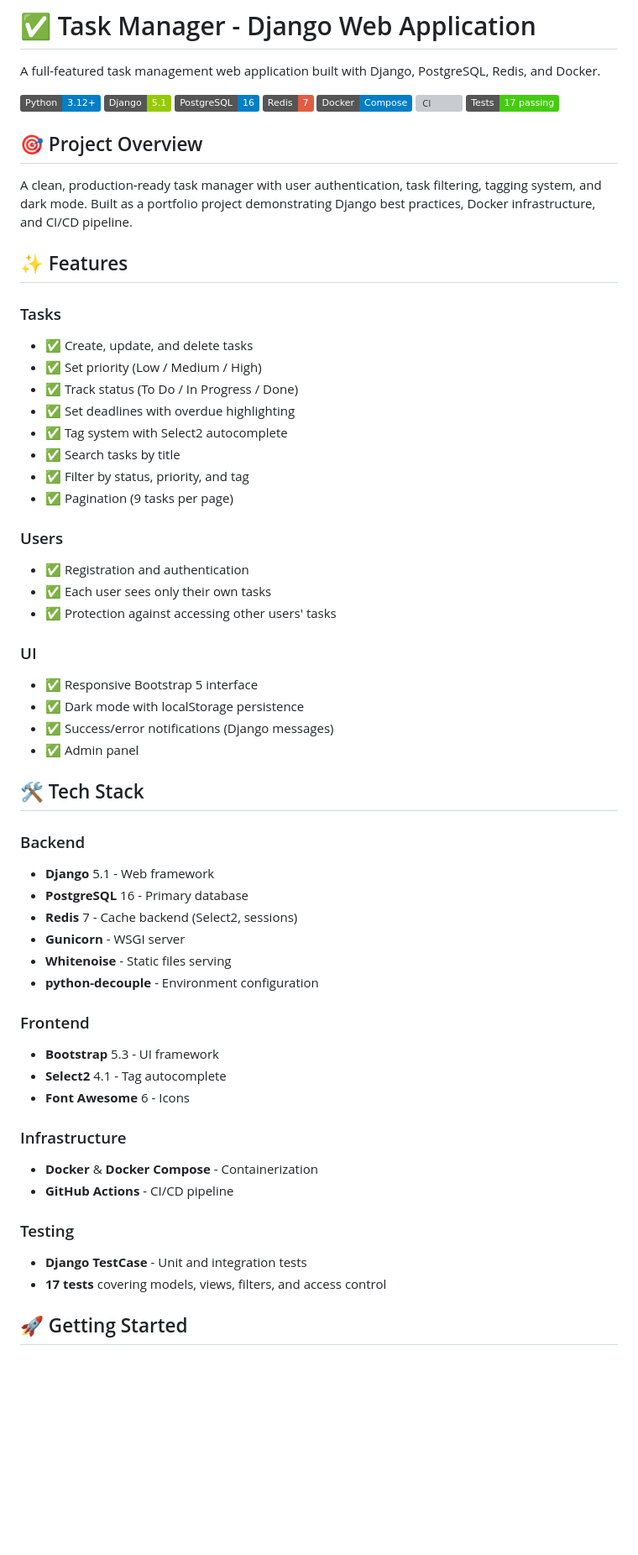
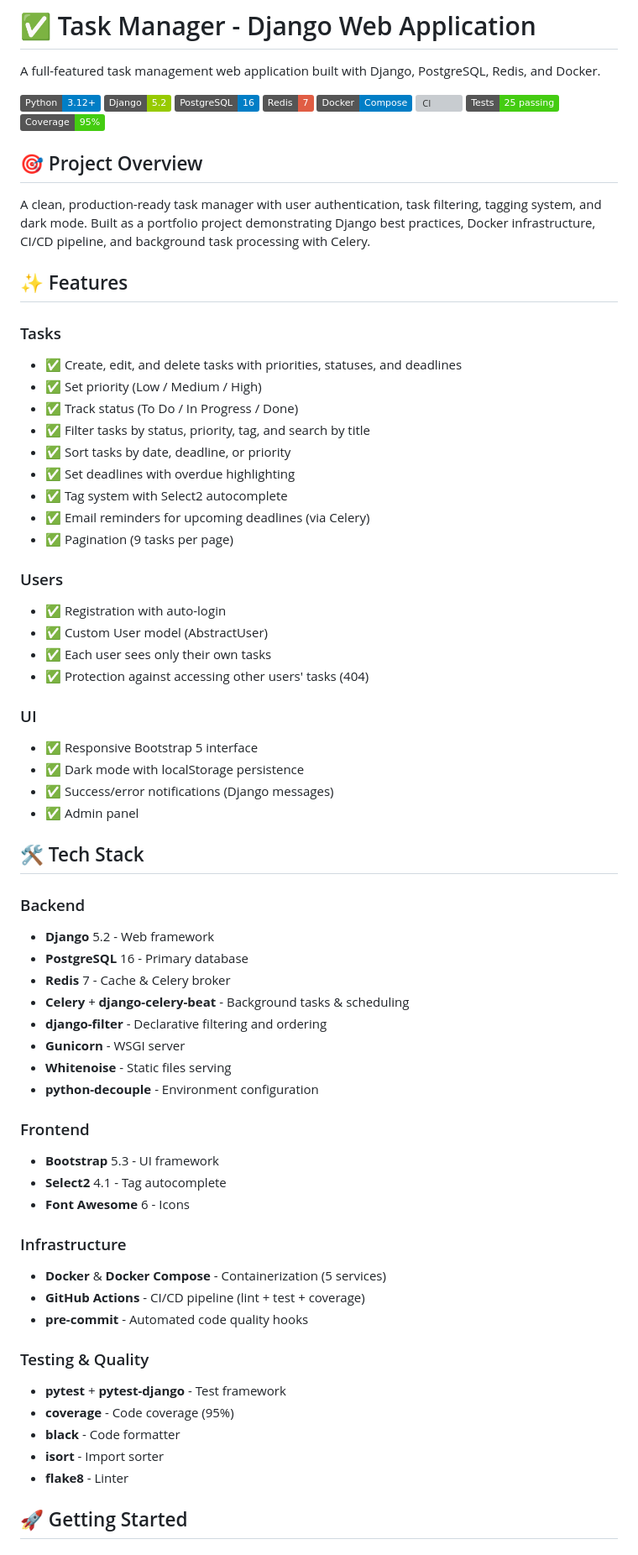
Before and after one commit to egorpusto/task-manager, a Markdown page: README.md, the part around one of its changes. Shown at 84% size. Rendered like a GitHub page; badges without logos; blank space fills up the shorter version; grey boxes are pictures that could not be loaded.

```diff
--- a/README.md
+++ b/README.md
@@ -3,33 +3,36 @@
 A full-featured task management web application built with Django, PostgreSQL, Redis, and Docker.
 
 ![Python](https://img.shields.io/badge/Python-3.12+-blue.svg)
-![Django](https://img.shields.io/badge/Django-5.1-green.svg)
+![Django](https://img.shields.io/badge/Django-5.2-green.svg)
 ![PostgreSQL](https://img.shields.io/badge/PostgreSQL-16-blue.svg)
 ![Redis](https://img.shields.io/badge/Redis-7-red.svg)
 ![Docker](https://img.shields.io/badge/Docker-Compose-blue.svg)
 ![CI](https://github.com/egorpusto/task-manager/actions/workflows/ci.yml/badge.svg)
-![Tests](https://img.shields.io/badge/Tests-17%20passing-brightgreen.svg)
+![Tests](https://img.shields.io/badge/Tests-25%20passing-brightgreen.svg)
+![Coverage](https://img.shields.io/badge/Coverage-95%25-brightgreen.svg)
 
 ## 🎯 Project Overview
 
-A clean, production-ready task manager with user authentication, task filtering, tagging system, and dark mode. Built as a portfolio project demonstrating Django best practices, Docker infrastructure, and CI/CD pipeline.
+A clean, production-ready task manager with user authentication, task filtering, tagging system, and dark mode. Built as a portfolio project demonstrating Django best practices, Docker infrastructure, CI/CD pipeline, and background task processing with Celery.
 
 ## ✨ Features
 
 ### Tasks
-- ✅ Create, update, and delete tasks
+- ✅ Create, edit, and delete tasks with priorities, statuses, and deadlines
 - ✅ Set priority (Low / Medium / High)
 - ✅ Track status (To Do / In Progress / Done)
+- ✅ Filter tasks by status, priority, tag, and search by title
+- ✅ Sort tasks by date, deadline, or priority
 - ✅ Set deadlines with overdue highlighting
 - ✅ Tag system with Select2 autocomplete
-- ✅ Search tasks by title
-- ✅ Filter by status, priority, and tag
+- ✅ Email reminders for upcoming deadlines (via Celery)
 - ✅ Pagination (9 tasks per page)
 
 ### Users
-- ✅ Registration and authentication
+- ✅ Registration with auto-login
+- ✅ Custom User model (AbstractUser)
 - ✅ Each user sees only their own tasks
-- ✅ Protection against accessing other users' tasks
+- ✅ Protection against accessing other users' tasks (404)
 
 ### UI
 - ✅ Responsive Bootstrap 5 interface
@@ -40,9 +43,11 @@ A clean, production-ready task manager with user authentication, task filtering,
 ## 🛠️ Tech Stack
 
 ### Backend
-- **Django** 5.1 - Web framework
+- **Django** 5.2 - Web framework
 - **PostgreSQL** 16 - Primary database
-- **Redis** 7 - Cache backend (Select2, sessions)
+- **Redis** 7 - Cache & Celery broker
+- **Celery** + **django-celery-beat** - Background tasks & scheduling
+- **django-filter** - Declarative filtering and ordering
 - **Gunicorn** - WSGI server
 - **Whitenoise** - Static files serving
 - **python-decouple** - Environment configuration
@@ -53,12 +58,16 @@ A clean, production-ready task manager with user authentication, task filtering,
 - **Font Awesome** 6 - Icons
 
 ### Infrastructure
-- **Docker** & **Docker Compose** - Containerization
-- **GitHub Actions** - CI/CD pipeline
+- **Docker** & **Docker Compose** - Containerization (5 services)
+- **GitHub Actions** - CI/CD pipeline (lint + test + coverage)
+- **pre-commit** - Automated code quality hooks
 
-### Testing
-- **Django TestCase** - Unit and integration tests
-- **17 tests** covering models, views, filters, and access control
+### Testing & Quality
+- **pytest** + **pytest-django** - Test framework
+- **coverage** - Code coverage (95%)
+- **black** - Code formatter
+- **isort** - Import sorter
+- **flake8** - Linter
 
 ## 🚀 Getting Started
 
```
Also changed, not shown: other parts of README.md (+111 -81 lines).
